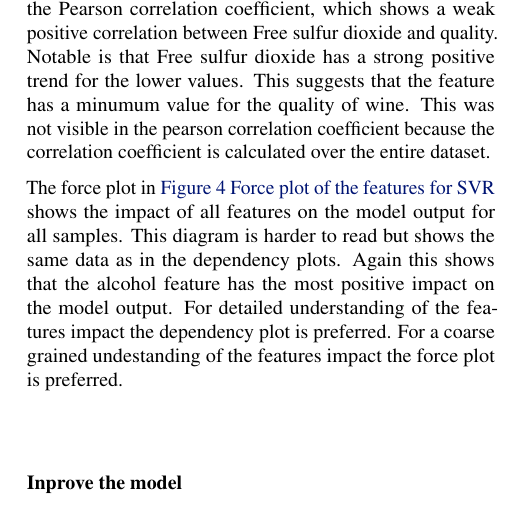
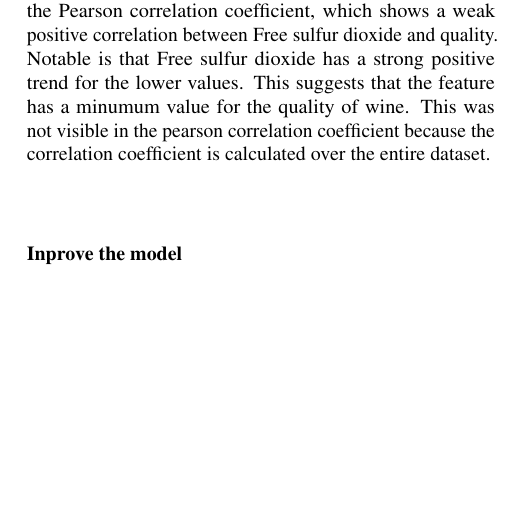
Before and after one commit to abroer/IM0712-Assignment3, a LaTeX document (Latex/main.tex): part of one column of page 4 of 15, cut so that both start at the same text, the shorter picture padded with empty space. Compiled offline with pdfLaTeX.

Commit message:
Solving some filename errors

```diff
--- a/Latex/main.tex
+++ b/Latex/main.tex
@@ -185,10 +185,3 @@ This was not visible in the pearson correlation coefficient because the correlat
     \includegraphics[width=\linewidth]{figures/shap-dependency-svr.png}
     \caption{Dependency plot of the features for SVR}
     \label{fig:dependency-plot-svr}
-\end{figure*}
-
-The force plot in \autoref{fig:force-plot-svr} \nameref{fig:force-plot-svr} shows the impact of all features on the model output for all samples.
-This diagram is harder to read but shows the same data as in the dependency plots.
-Again this shows that the alcohol feature has the most positive impact on the model output.
-For detailed understanding of the features impact the dependency plot is preferred.
-For a coarse grained undestanding of the features impact the force plot is preferred.
@@ -200,4 +188,3 @@ For a coarse grained undestanding of the features impact the force plot is prefe
-	\label{fig:force-plot-svr}
 \end{figure*}
 
 \subsubsubsection{Inprove the model}
```
Also changed, not shown: Latex/figures/shap_force_plot_svr.png (deleted), Latex/main.tex (7 more changed lines).
